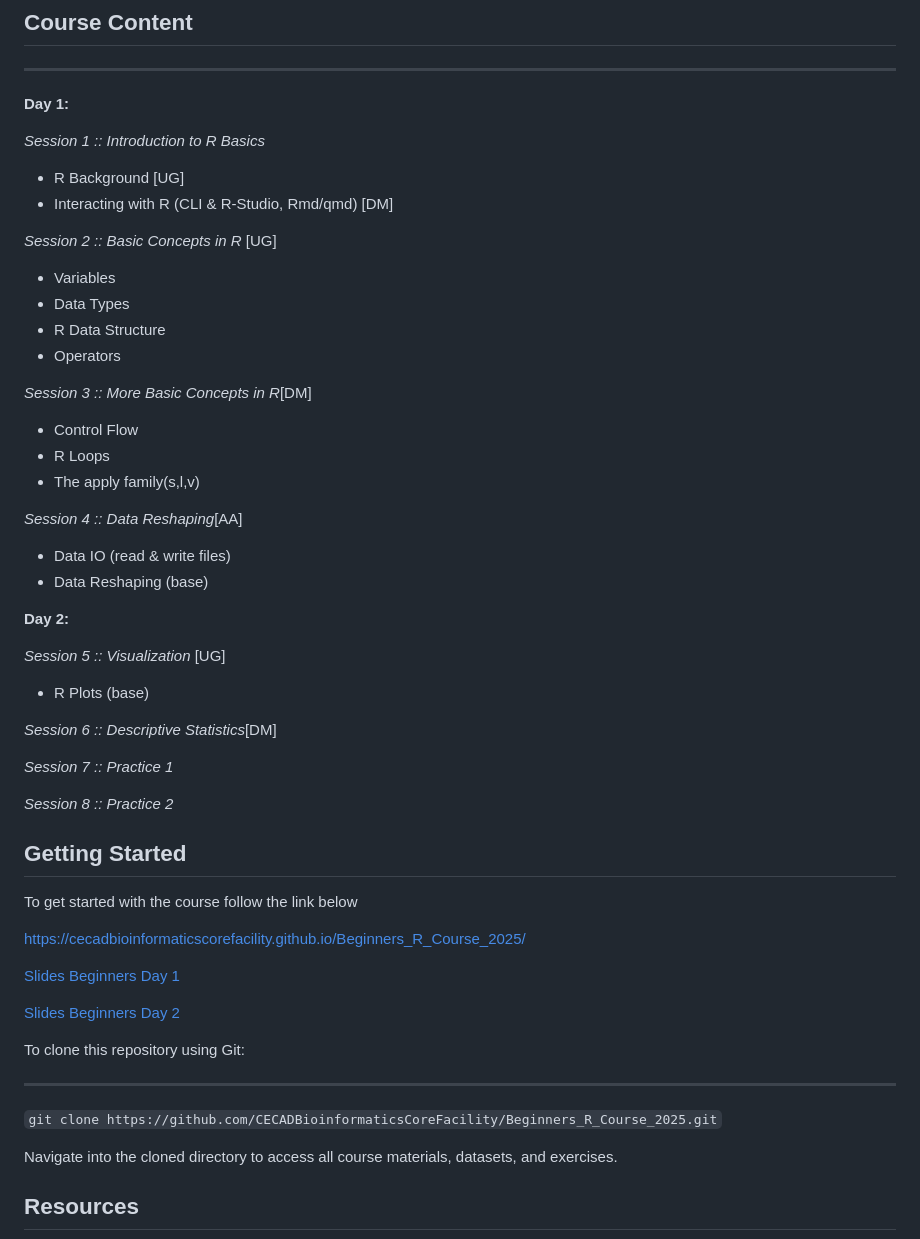
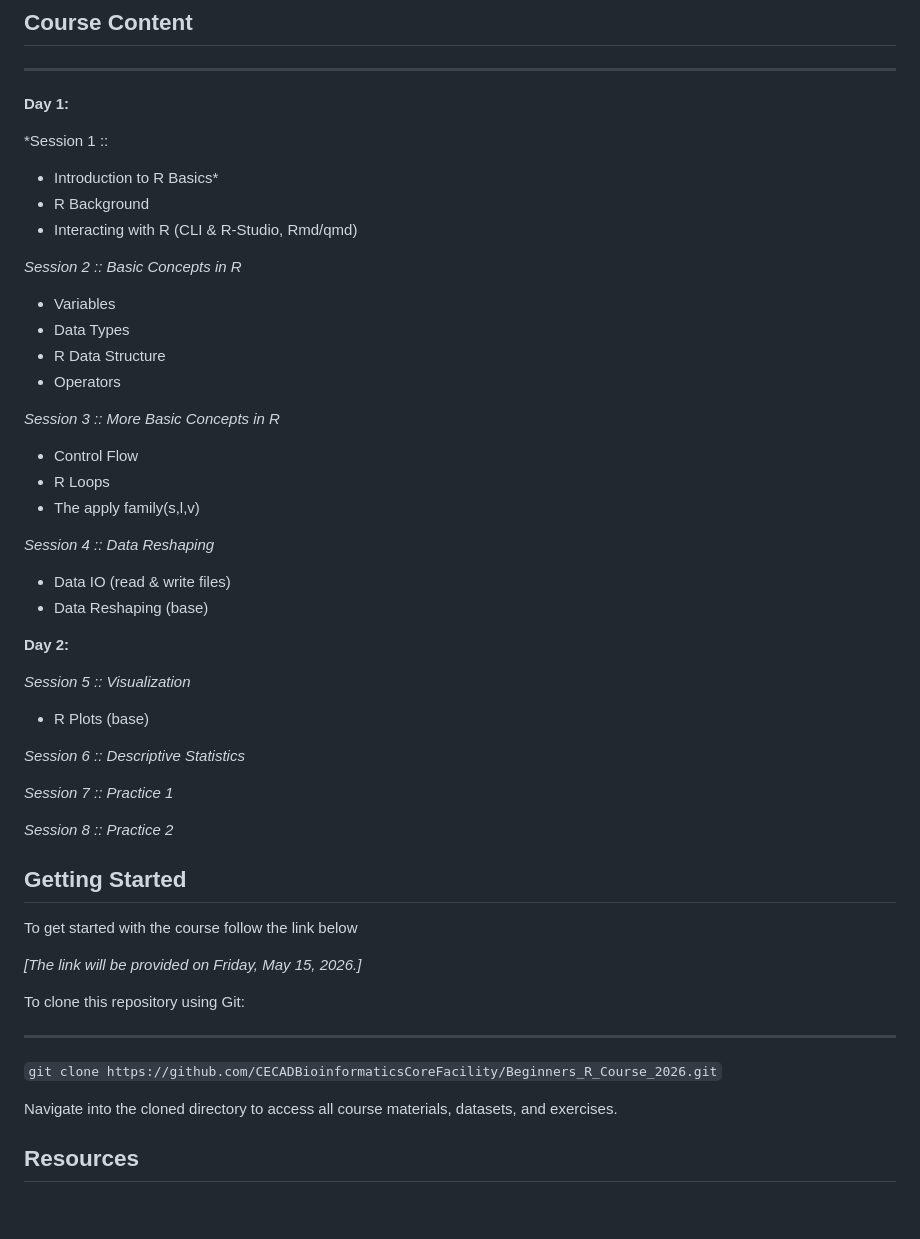
Before and after one commit to CECADBioinformaticsCoreFacility/Beginners_R_Course_2026, a Markdown page: README.md, the part around the change. GitHub-like rendering; blank space fills up the shorter version.

Commit message:
Revise session titles and update repository link
Updated session titles and links in the README for clarity and accuracy.

```diff
--- a/README.md
+++ b/README.md
@@ -65,31 +65,32 @@ We strongly recommend that you try to familiarize yourself with R and RStudio by
 
 __Day 1:__
 
-*Session 1 :: Introduction to R Basics*
-- R Background [UG]
-- Interacting with R (CLI & R-Studio, Rmd/qmd) [DM]
+*Session 1 ::
+- Introduction to R Basics*
+- R Background
+- Interacting with R (CLI & R-Studio, Rmd/qmd)
 
-*Session 2 :: Basic Concepts in R* [UG]
+*Session 2 :: Basic Concepts in R*
 - Variables
 - Data Types
 - R Data Structure
 - Operators
 
-*Session 3 :: More Basic Concepts in R*[DM]
+*Session 3 :: More Basic Concepts in R*
 - Control Flow
 - R Loops
 - The apply family(s,l,v)
 
-*Session 4 :: Data Reshaping*[AA]
+*Session 4 :: Data Reshaping*
 - Data IO (read & write files)
 - Data Reshaping (base)
 
 __Day 2:__
 
-*Session 5 :: Visualization* [UG]
+*Session 5 :: Visualization*
 - R Plots (base)
 
-*Session 6 :: Descriptive Statistics*[DM]
+*Session 6 :: Descriptive Statistics*
 
 *Session 7 :: Practice 1*
 
@@ -98,18 +99,13 @@ __Day 2:__
 ## Getting Started
 To get started with the course follow the link below
 
-https://cecadbioinformaticscorefacility.github.io/Beginners_R_Course_2025/
-
-
-[Slides Beginners Day 1](https://cecadbioinformaticscorefacility.github.io/Beginners_R_Course_2025/slides/BeginnersDay1.html)
-
-[Slides Beginners Day 2](https://cecadbioinformaticscorefacility.github.io/Beginners_R_Course_2025/slides/BeginnersDay2.html)
+*[The link will be provided on Friday, May 15, 2026.]*
 
 To clone this repository using Git:
 
 ****
 
-`git clone https://github.com/CECADBioinformaticsCoreFacility/Beginners_R_Course_2025.git`
+`git clone https://github.com/CECADBioinformaticsCoreFacility/Beginners_R_Course_2026.git`
 
 Navigate into the cloned directory to access all course materials, datasets, and exercises.
 
```
